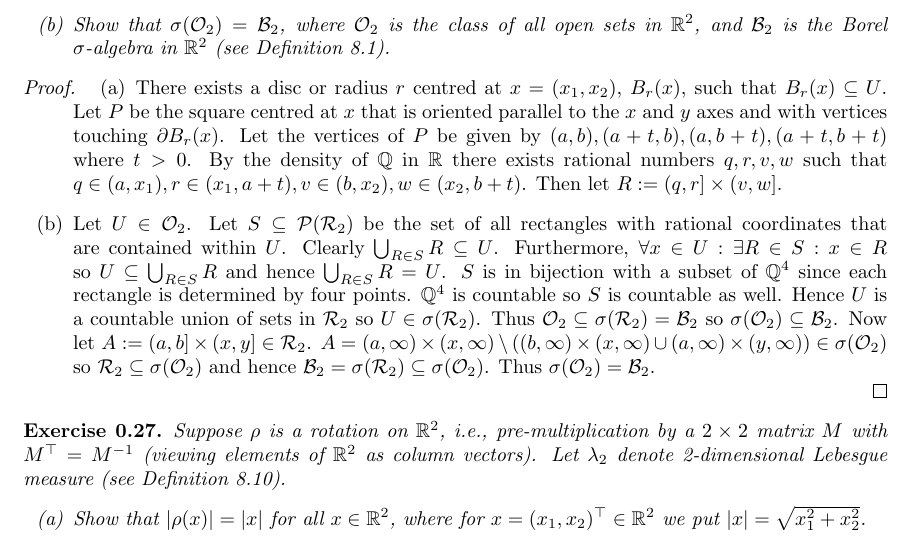
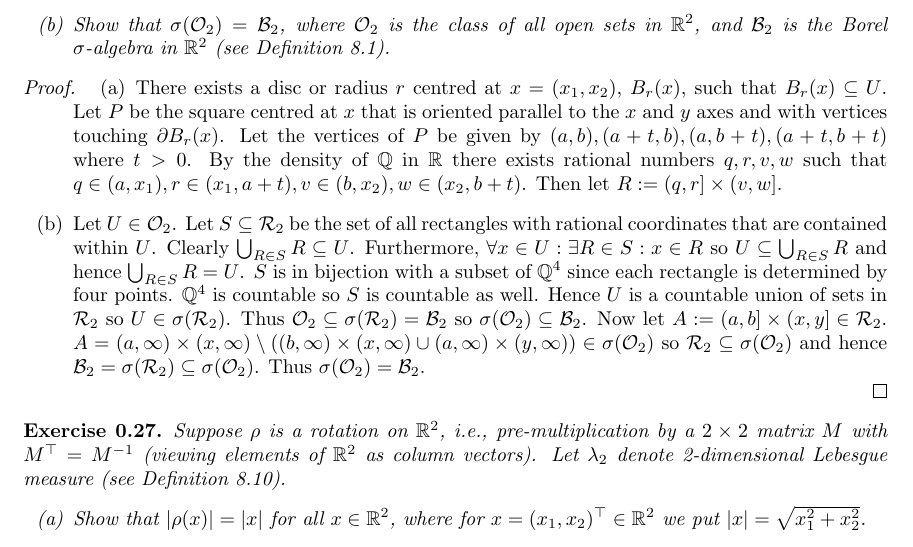
Before and after one commit to Beethoven2138/Measure-theory-solutions, a LaTeX document (Measure_theory.tex): part of page 10 of 15, cut so that both start at the same text. Compiled offline with pdfLaTeX.

Commit message:
Update Measure_theory.tex

```diff
--- a/Measure_theory.tex
+++ b/Measure_theory.tex
@@ -355,7 +355,7 @@ Let $(a,b]\in I$ be a half-open interval so that $\lambda_1((a,b])=b-a$. Let $c>
 \begin{proof}
 \begin{enumerate}
     \item[(a)] There exists a disc or radius $r$ centred at $x=(x_1,x_2)$, $B_r(x)$, such that $B_r(x)\subseteq U$. Let $P$ be the square centred at $x$ that is oriented parallel to the $x$ and $y$ axes and with vertices touching $\partial B_r(x)$. Let the vertices of $P$ be given by $(a,b),(a+t,b),(a,b+t),(a+t,b+t)$ where $t>0$. By the density of $\mathbb{Q}$ in $\mathbb{R}$ there exists rational numbers $q,r,v,w$ such that $q\in(a,x_1),r\in(x_1,a+t),v\in(b,x_2),w\in(x_2,b+t)$. Then let $R:=(q,r]\times(v,w]$.
-    \item[(b)] Let $U\in\mathcal{O}_2$. Let $S\subseteq\mathcal{P}(\mathcal{R}_2)$ be the set of all rectangles with rational coordinates that are contained within $U$. Clearly $\bigcup_{R\in S}R\subseteq U$. Furthermore, $\forall x\in U:\exists R\in S:x\in R$ so $U\subseteq\bigcup_{R\in S}R$ and hence $\bigcup_{R\in S}R=U$. $S$ is in bijection with a subset of $\mathbb{Q}^4$ since each rectangle is determined by four points. $\mathbb{Q}^4$ is countable so $S$ is countable as well. Hence $U$ is a countable union of sets in $\mathcal{R}_2$ so $U\in\sigma(\mathcal{R}_2)$. Thus $\mathcal{O}_2\subseteq\sigma(\mathcal{R}_2)=\mathcal{B}_2$ so $\sigma(\mathcal{O}_2)\subseteq\mathcal{B}_2$. Now let $A:=(a,b]\times(x,y]\in\mathcal{R}_2$. $A=(a,\infty)\times(x,\infty)\setminus((b,\infty)\times(x,\infty)\cup(a, \infty)\times(y,\infty))\in\sigma(\mathcal{O}_2)$ so $\mathcal{R}_2\subseteq\sigma(\mathcal{O}_2)$ and hence $\mathcal{B}_2=\sigma(\mathcal{R}_2)\subseteq\sigma(\mathcal{O}_2)$. Thus $\sigma(\mathcal{O}_2)=\mathcal{B}_2$.
+    \item[(b)] Let $U\in\mathcal{O}_2$. Let $S\subseteq\mathcal{R}_2$ be the set of all rectangles with rational coordinates that are contained within $U$. Clearly $\bigcup_{R\in S}R\subseteq U$. Furthermore, $\forall x\in U:\exists R\in S:x\in R$ so $U\subseteq\bigcup_{R\in S}R$ and hence $\bigcup_{R\in S}R=U$. $S$ is in bijection with a subset of $\mathbb{Q}^4$ since each rectangle is determined by four points. $\mathbb{Q}^4$ is countable so $S$ is countable as well. Hence $U$ is a countable union of sets in $\mathcal{R}_2$ so $U\in\sigma(\mathcal{R}_2)$. Thus $\mathcal{O}_2\subseteq\sigma(\mathcal{R}_2)=\mathcal{B}_2$ so $\sigma(\mathcal{O}_2)\subseteq\mathcal{B}_2$. Now let $A:=(a,b]\times(x,y]\in\mathcal{R}_2$. $A=(a,\infty)\times(x,\infty)\setminus((b,\infty)\times(x,\infty)\cup(a, \infty)\times(y,\infty))\in\sigma(\mathcal{O}_2)$ so $\mathcal{R}_2\subseteq\sigma(\mathcal{O}_2)$ and hence $\mathcal{B}_2=\sigma(\mathcal{R}_2)\subseteq\sigma(\mathcal{O}_2)$. Thus $\sigma(\mathcal{O}_2)=\mathcal{B}_2$.
 \end{enumerate}
 \end{proof}
 \begin{exercise}
```
